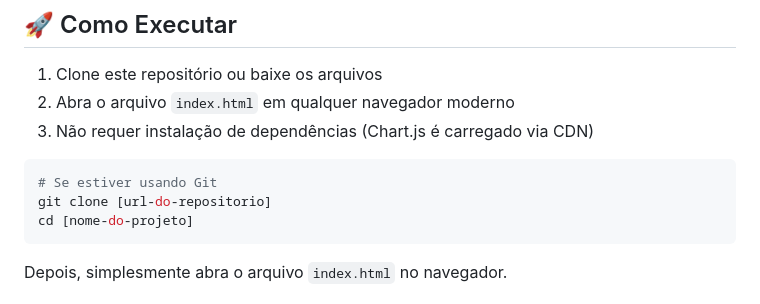
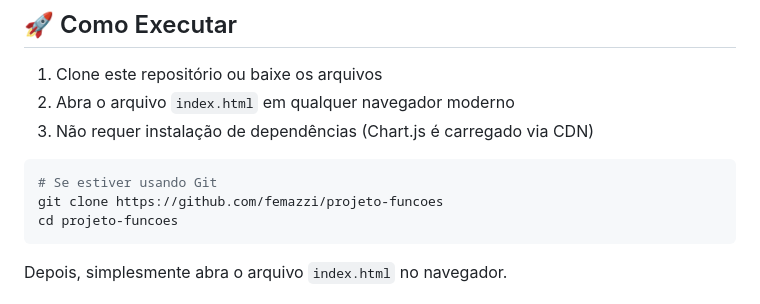
Before and after one commit to femazzi/projeto-funcoes, a Markdown page: README.md, the part around the change. Rendered like a GitHub page.

Commit message:
Update Git clone instructions in README

````diff
--- a/README.md
+++ b/README.md
@@ -127,8 +127,8 @@ f(x) = ax² + bx + c, onde a ≠ 0
 
 ```bash
 # Se estiver usando Git
-git clone [url-do-repositorio]
-cd [nome-do-projeto]
+git clone https://github.com/femazzi/projeto-funcoes
+cd projeto-funcoes
 ```
 
 Depois, simplesmente abra o arquivo `index.html` no navegador.
````
